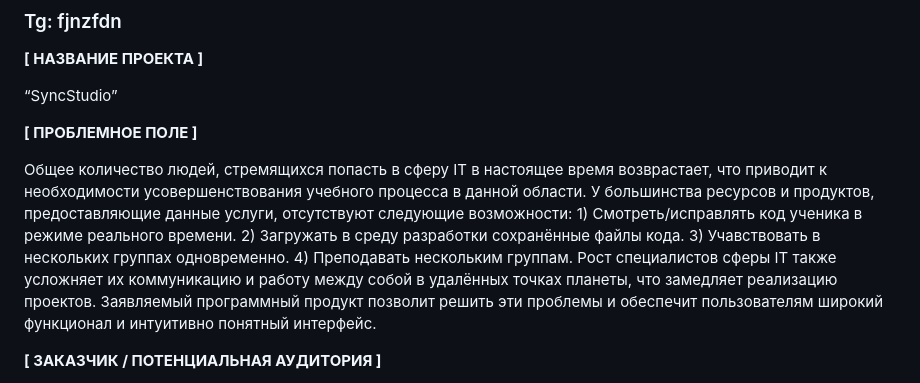
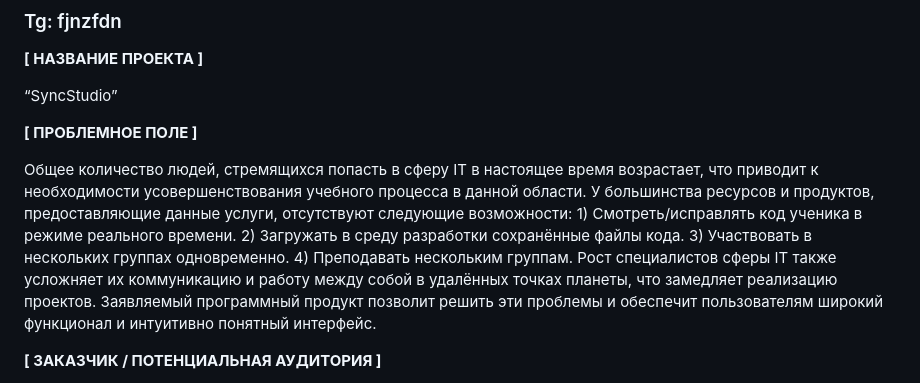
Before and after one commit to msk-fjnzfdn/SyncStudio, a Markdown page: docs/application.md, the part around the change. GitHub-like rendering.

Commit message:
Отредактировал заявку

```diff
--- a/docs/application.md
+++ b/docs/application.md
@@ -11,7 +11,7 @@
 
 **[ ПРОБЛЕМНОЕ ПОЛЕ ]**
 
-Общее количество людей, стремящихся попасть в сферу IT в настоящее время возврастает, что приводит к необходимости усовершенствования учебного процесса в данной области. У большинства ресурсов и продуктов, предоставляющие данные услуги, отсутствуют следующие возможности: 1) Смотреть/исправлять код ученика в режиме реального времени. 2) Загружать в среду разработки сохранённые файлы кода. 3) Учавствовать в нескольких группах одновременно. 4) Преподавать нескольким группам. Рост специалистов сферы IT также усложняет их коммуникацию и работу между собой в удалённых точках планеты, что замедляет реализацию проектов. Заявляемый программный продукт позволит решить эти проблемы и обеспечит пользователям широкий функционал и интуитивно понятный интерфейс.
+Общее количество людей, стремящихся попасть в сферу IT в настоящее время возрастает, что приводит к необходимости усовершенствования учебного процесса в данной области. У большинства ресурсов и продуктов, предоставляющие данные услуги, отсутствуют следующие возможности: 1) Смотреть/исправлять код ученика в режиме реального времени. 2) Загружать в среду разработки сохранённые файлы кода. 3) Участвовать в нескольких группах одновременно. 4) Преподавать нескольким группам. Рост специалистов сферы IT также усложняет их коммуникацию и работу между собой в удалённых точках планеты, что замедляет реализацию проектов. Заявляемый программный продукт позволит решить эти проблемы и обеспечит пользователям широкий функционал и интуитивно понятный интерфейс.
 
 **[ ЗАКАЗЧИК / ПОТЕНЦИАЛЬНАЯ АУДИТОРИЯ ]**
 
```
